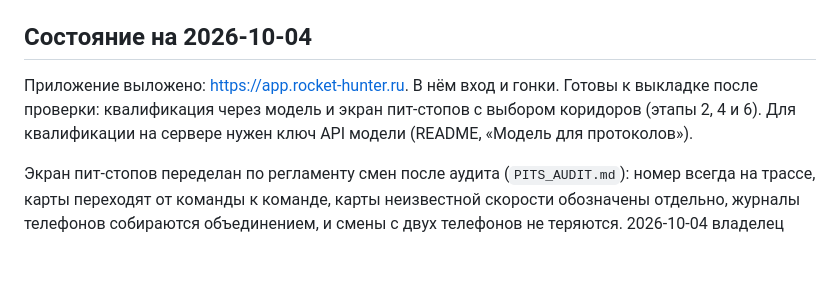
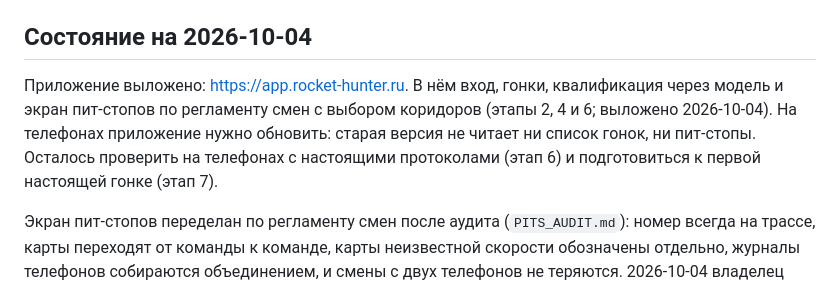
Before and after one commit to light-flight/rocket_hunter, a Markdown page: ROADMAP.md, the part around the change. GitHub-like rendering; blank space fills up the shorter version.

Commit message:
Note in the roadmap that the pits and the qualification are deployed
Co-Authored-By: Claude Opus 5.5 <noreply@anthropic.com>
Claude-Session: https://claude.ai/code/session_011iMyJeAkNd4PpnuXNhPwsd

```diff
--- a/ROADMAP.md
+++ b/ROADMAP.md
@@ -12,9 +12,11 @@
 
 ## Состояние на 2026-10-04
 
-Приложение выложено: https://app.rocket-hunter.ru. В нём вход и гонки. Готовы к выкладке после
-проверки: квалификация через модель и экран пит-стопов с выбором коридоров (этапы 2, 4 и 6).
-Для квалификации на сервере нужен ключ API модели (README, «Модель для протоколов»).
+Приложение выложено: https://app.rocket-hunter.ru. В нём вход, гонки, квалификация через модель
+и экран пит-стопов по регламенту смен с выбором коридоров (этапы 2, 4 и 6; выложено 2026-10-04).
+На телефонах приложение нужно обновить: старая версия не читает ни список гонок, ни пит-стопы.
+Осталось проверить на телефонах с настоящими протоколами (этап 6) и подготовиться к первой
+настоящей гонке (этап 7).
 
 Экран пит-стопов переделан по регламенту смен после аудита (`PITS_AUDIT.md`): номер всегда на
 трассе, карты переходят от команды к команде, карты неизвестной скорости обозначены отдельно,
```
